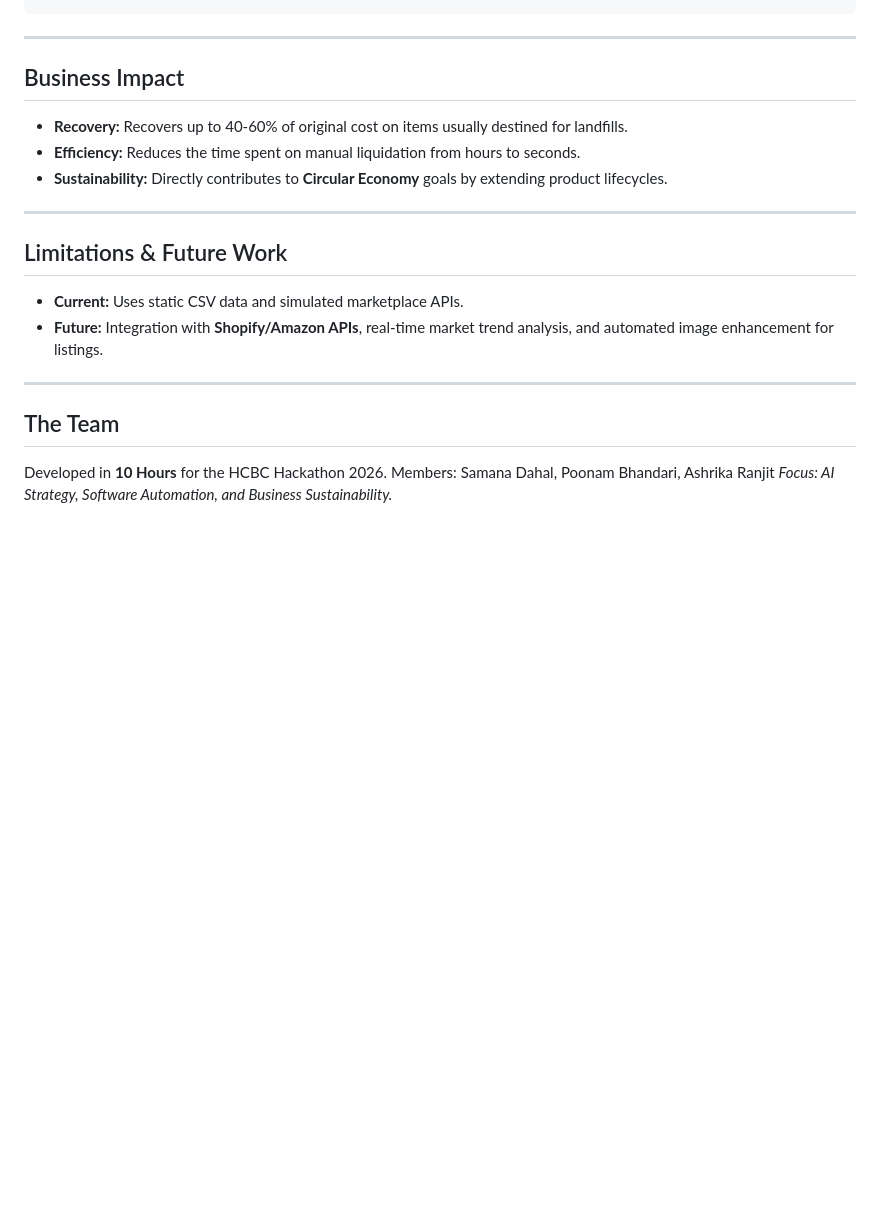
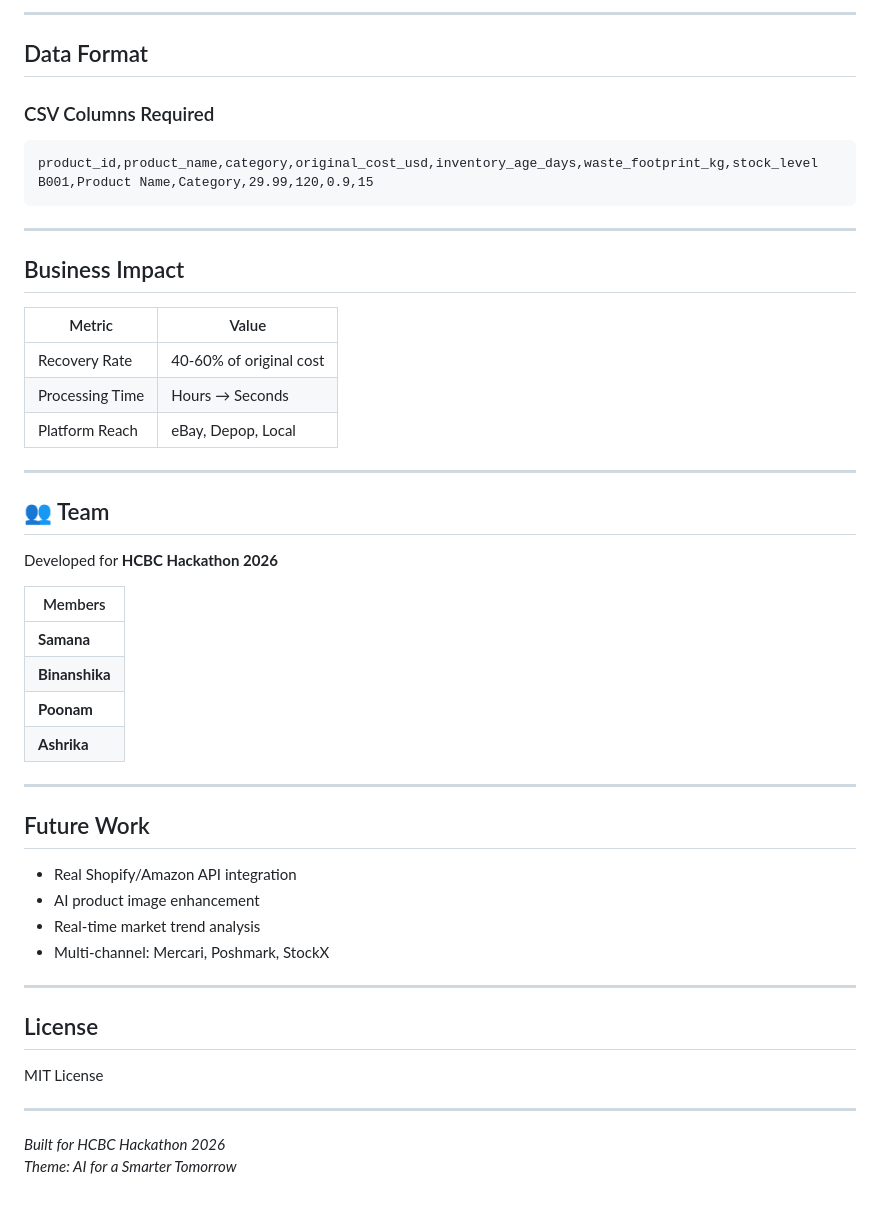
Before and after one commit to samnabingg/TeamRainbow-HCBC-Hackathon-Project, a Markdown page: README.md, the part around one of its changes. Rendered like a GitHub page; blank space fills up the shorter version.

````diff
--- a/README.md
+++ b/README.md
@@ -70,21 +140,51 @@ streamlit run src/app.py
+---
+
+##  Data Format
+
+### CSV Columns Required
+```csv
+product_id,product_name,category,original_cost_usd,inventory_age_days,waste_footprint_kg,stock_level
+B001,Product Name,Category,29.99,120,0.9,15
 ```
 
 ---
 
-## Business Impact
-- **Recovery:** Recovers up to 40-60% of original cost on items usually destined for landfills.
-- **Efficiency:** Reduces the time spent on manual liquidation from hours to seconds.
-- **Sustainability:** Directly contributes to **Circular Economy** goals by extending product lifecycles.
+##  Business Impact
+
+| Metric | Value |
+|--------|-------|
+| Recovery Rate | 40-60% of original cost |
+| Processing Time | Hours → Seconds |
+| Platform Reach | eBay, Depop, Local |
 
 ---
 
-##  Limitations & Future Work
-*   **Current:** Uses static CSV data and simulated marketplace APIs.
-*   **Future:** Integration with **Shopify/Amazon APIs**, real-time market trend analysis, and automated image enhancement for listings.
+## 👥 Team
+
+Developed for **HCBC Hackathon 2026**
+
+| Members |
+|--------|
+| **Samana** |
+| **Binanshika**|
+| **Poonam** |
+| **Ashrika** |
+---------
+
+##  Future Work
+
+- Real Shopify/Amazon API integration
+- AI product image enhancement
+- Real-time market trend analysis
+- Multi-channel: Mercari, Poshmark, StockX
 
 ---
 
-##  The Team
-Developed in **10 Hours** for the HCBC Hackathon 2026.
-Members: Samana Dahal, Poonam Bhandari, Ashrika Ranjit
-*Focus: AI Strategy, Software Automation, and Business Sustainability.*
+##  License
+
+MIT License
+
+---
+
+*Built for HCBC Hackathon 2026*
+*Theme: AI for a Smarter Tomorrow*
````
Also changed, not shown: other parts of README.md (+101 -31 lines).
